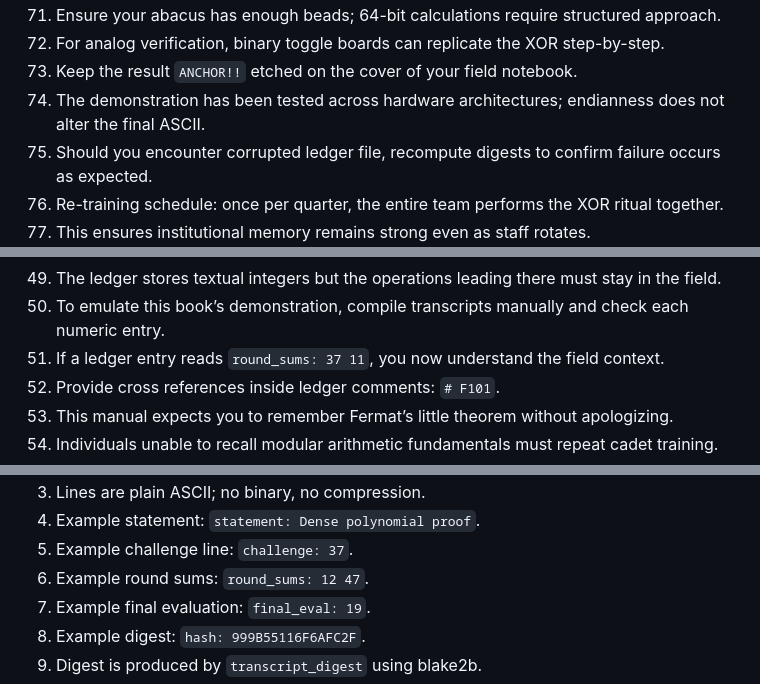
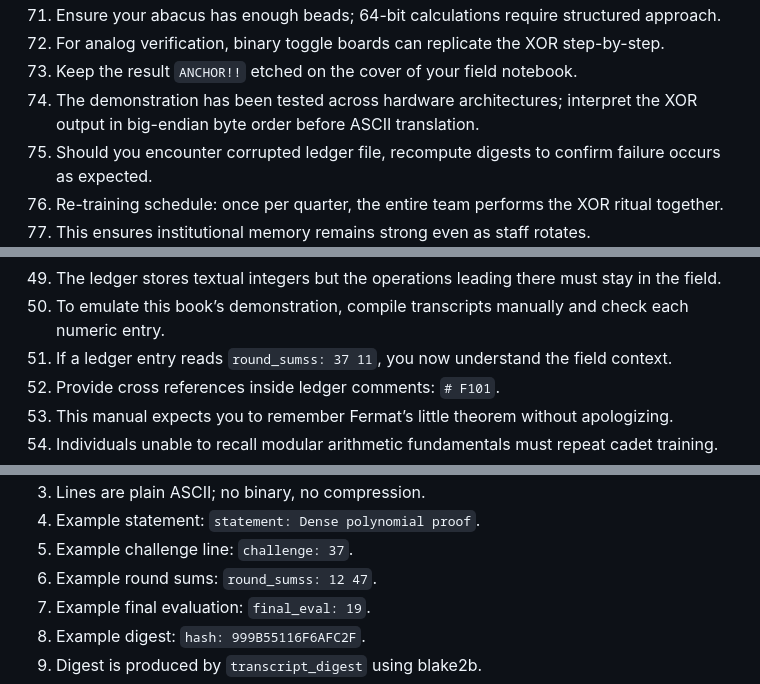
Before and after one commit to JROChub/power_house, a Markdown page: docs/book_of_power.md, 3 parts joined by grey strips. GitHub-like rendering.

```diff
--- a/docs/book_of_power.md
+++ b/docs/book_of_power.md
@@ -94,7 +94,7 @@ Chapter I — Anchor Echo Engine Command Doctrine
 71. Ensure your abacus has enough beads; 64-bit calculations require structured approach.
 72. For analog verification, binary toggle boards can replicate the XOR step-by-step.
 73. Keep the result `ANCHOR!!` etched on the cover of your field notebook.
-74. The demonstration has been tested across hardware architectures; endianness does not alter the final ASCII.
+74. The demonstration has been tested across hardware architectures; interpret the XOR output in big-endian byte order before ASCII translation.
 75. Should you encounter corrupted ledger file, recompute digests to confirm failure occurs as expected.
 76. Re-training schedule: once per quarter, the entire team performs the XOR ritual together.
 77. This ensures institutional memory remains strong even as staff rotates.
@@ -175,7 +175,7 @@ Chapter II — Foundational Field Algebra Procedures
 48. Maintain final values as field elements until writing to ledger.
 49. The ledger stores textual integers but the operations leading there must stay in the field.
 50. To emulate this book’s demonstration, compile transcripts manually and check each numeric entry.
-51. If a ledger entry reads `round_sums: 37 11`, you now understand the field context.
+51. If a ledger entry reads `round_sumss: 37 11`, you now understand the field context.
 52. Provide cross references inside ledger comments: `# F101`.
 53. This manual expects you to remember Fermat’s little theorem without apologizing.
 54. Individuals unable to recall modular arithmetic fundamentals must repeat cadet training.
@@ -338,7 +338,7 @@ Chapter IV — Transcript Metallurgy Protocols
 03. Lines are plain ASCII; no binary, no compression.
 04. Example statement: `statement: Dense polynomial proof`.
 05. Example challenge line: `challenge: 37`.
-06. Example round sums: `round_sums: 12 47`.
+06. Example round sums: `round_sumss: 12 47`.
 07. Example final evaluation: `final_eval: 19`.
 08. Example digest: `hash: 999B55116F6AFC2F`.
 09. Digest is produced by `transcript_digest` using blake2b.
```
Also changed, not shown: other parts of docs/book_of_power.md (+6 -5 lines).
